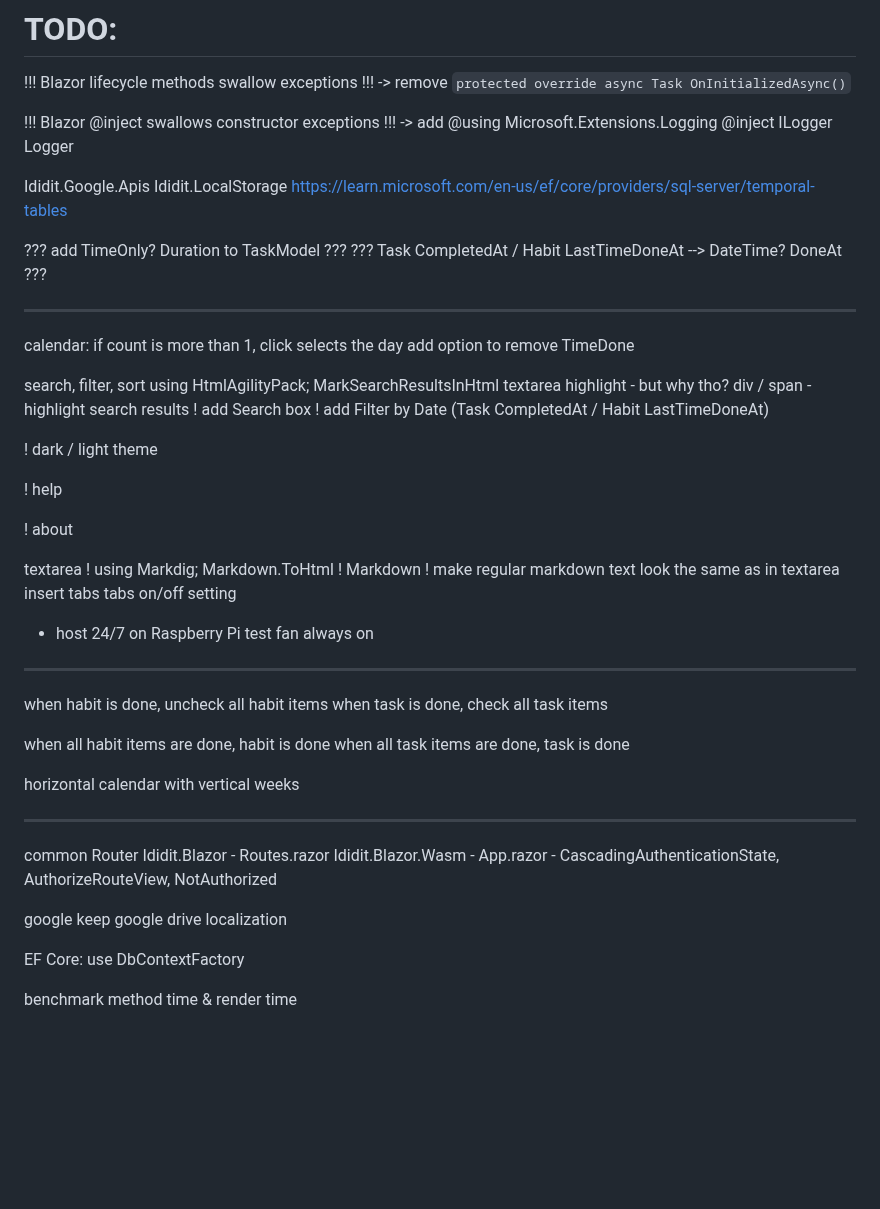
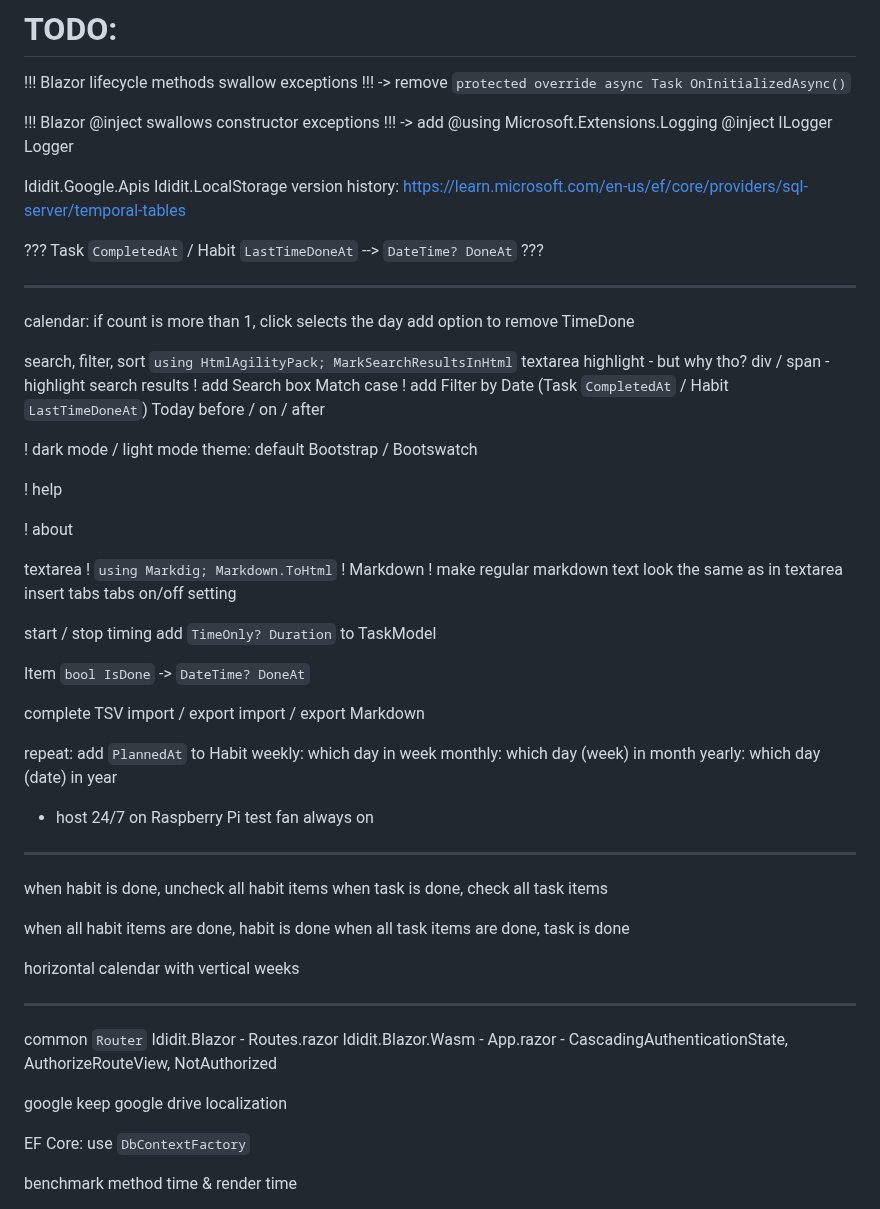
Before and after one commit to Jinjinov/OpenHabitTracker, a Markdown page: TODO.md, the part around the change. GitHub-like rendering; blank space fills up the shorter version.

Commit message:
updated TODO

```diff
--- a/TODO.md
+++ b/TODO.md
@@ -6,10 +6,9 @@
 
 Ididit.Google.Apis
 Ididit.LocalStorage
-https://learn.microsoft.com/en-us/ef/core/providers/sql-server/temporal-tables
+version history: https://learn.microsoft.com/en-us/ef/core/providers/sql-server/temporal-tables
 
-??? add TimeOnly? Duration to TaskModel ???
-??? Task CompletedAt / Habit LastTimeDoneAt --> DateTime? DoneAt ???
+??? Task `CompletedAt` / Habit `LastTimeDoneAt` --> `DateTime? DoneAt` ???
 
 ---------------------------------------------------------------------------------------------------
 
@@ -19,25 +18,44 @@ calendar:
 	add option to remove TimeDone
 
 search, filter, sort
-	using HtmlAgilityPack; MarkSearchResultsInHtml
+	`using HtmlAgilityPack; MarkSearchResultsInHtml`
 	textarea highlight - but why tho?
 	div / span - highlight search results
 !	add Search box
-!	add Filter by Date (Task CompletedAt / Habit LastTimeDoneAt)
+		Match case
+!	add Filter by Date (Task `CompletedAt` / Habit `LastTimeDoneAt`)
+		Today
+		before / on / after
 
-! dark / light theme
+! dark mode / light mode
+theme: default Bootstrap / Bootswatch
 
 ! help
 
 ! about
 
 textarea
-!	using Markdig; Markdown.ToHtml
+!	`using Markdig; Markdown.ToHtml`
 !	Markdown
 !	make regular markdown text look the same as in textarea
 	insert tabs
 	tabs on/off setting
 
+
+start / stop timing
+	add `TimeOnly? Duration` to TaskModel
+
+Item `bool IsDone` -> `DateTime? DoneAt`
+
+complete TSV import / export
+import / export Markdown
+
+
+repeat:
+	add `PlannedAt` to Habit
+	weekly: which day in week
+	monthly: which day (week) in month
+	yearly: which day (date) in year
 
 
 - host 24/7 on Raspberry Pi
@@ -56,7 +74,7 @@ horizontal calendar with vertical weeks
 
 ---------------------------------------------------------------------------------------------------
 
-common Router
+common `Router`
 	Ididit.Blazor - Routes.razor
 	Ididit.Blazor.Wasm - App.razor - CascadingAuthenticationState, AuthorizeRouteView, NotAuthorized
 
@@ -64,7 +82,7 @@ google keep
 google drive
 localization
 
-EF Core: use DbContextFactory
+EF Core: use `DbContextFactory`
 
 benchmark method time & render time
 
```
